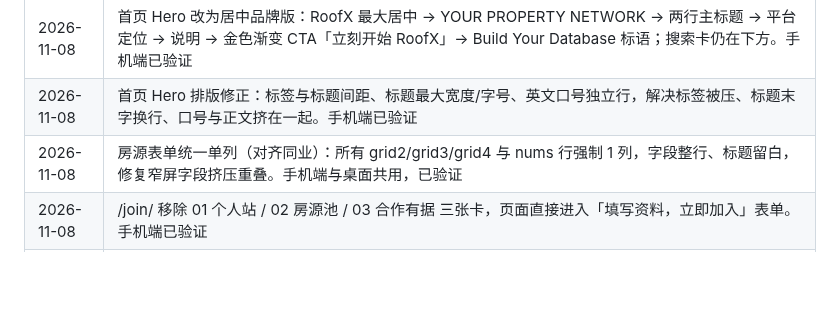
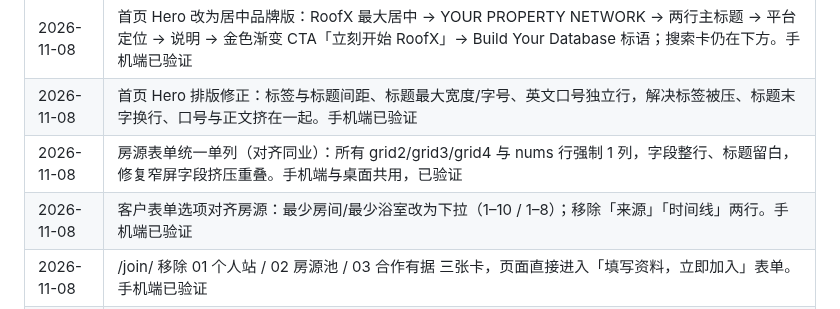
Before and after one commit to jamesyew1314/Property-Investment-calculator, a Markdown page: RULES.md, the part around the change. Rendered like a GitHub page; blank space fills up the shorter version.

Commit message:
docs: 记录客户表单选项

```diff
--- a/RULES.md
+++ b/RULES.md
@@ -159,6 +159,7 @@
 | 2026-11-08 | 首页 Hero 改为居中品牌版：RoofX 最大居中 → YOUR PROPERTY NETWORK → 两行主标题 → 平台定位 → 说明 → 金色渐变 CTA「立刻开始 RoofX」→ Build Your Database 标语；搜索卡仍在下方。手机端已验证 |
 | 2026-11-08 | 首页 Hero 排版修正：标签与标题间距、标题最大宽度/字号、英文口号独立行，解决标签被压、标题末字换行、口号与正文挤在一起。手机端已验证 |
 | 2026-11-08 | 房源表单统一单列（对齐同业）：所有 grid2/grid3/grid4 与 nums 行强制 1 列，字段整行、标题留白，修复窄屏字段挤压重叠。手机端与桌面共用，已验证 |
+| 2026-11-08 | 客户表单选项对齐房源：最少房间/最少浴室改为下拉（1–10 / 1–8）；移除「来源」「时间线」两行。手机端已验证 |
 | 2026-11-08 | /join/ 移除 01 个人站 / 02 房源池 / 03 合作有据 三张卡，页面直接进入「填写资料，立即加入」表单。手机端已验证 |
 | 2026-11-08 | /join/ 改为直接加入：Hero「加入 RoofX，你会得到什么」、CTA「立即加入」、表单区「填写资料，立即加入」、提交「立即加入 RoofX」；成功提示改为「已加入 RoofX」+ 登录工作台按钮；移除申请/1 个工作日联系。三语，手机端已验证 |
 | 2026-11-08 | 首页「给中介」区改为「如何开始使用 RoofX？」四步（注册/建库/共享/匹配），加结尾三句与双 CTA（立即注册 RoofX / 上传我的第一间房源），三语；手机端 1 列已验证 |
```
